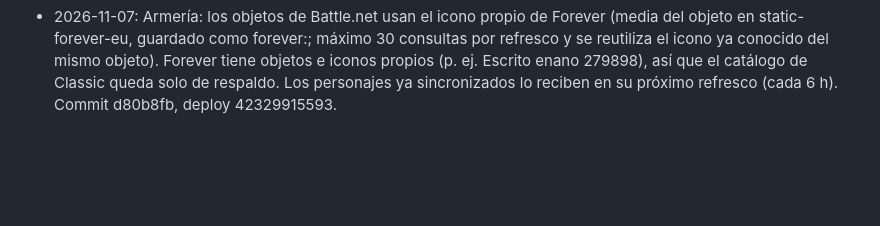
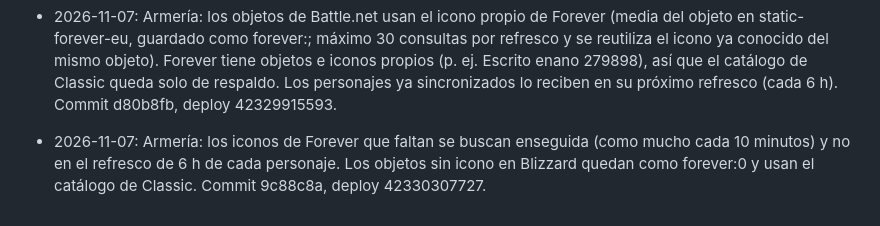
Before and after one commit to eltryt/darknessofthefallen, a Markdown page: PROJECT_STATUS.md, the part around the change. Rendered like a GitHub page; blank space fills up the shorter version.

Commit message:
Record icon pass [skip ci]
Co-Authored-By: Claude Opus 5.5 <noreply@anthropic.com>

```diff
--- a/PROJECT_STATUS.md
+++ b/PROJECT_STATUS.md
@@ -960,3 +960,4 @@ Publicado: `7628b5a`; backend `38652910420`, Pages `38652910475` y validación `
 - 2026-11-06: Mensajes y avisos como casos: estado (Nueva, En curso «Estamos en ello», Resuelta, Descartada), responsable («Me encargo yo» o asignar a alguien del equipo; coger un caso nuevo lo pasa a En curso), prioridad Urgente y chat interno del equipo que también registra cada cambio. Filtros Abiertas / Mías / Nuevas / En curso / Resueltas / Todas con contadores; el remitente nunca ve el chat; las notas solo se ocultan. «Registrar una incidencia» queda en un desplegable. API /api/gm-cases, PATCH /api/gm-messages/:id, POST /api/gm-messages/:id/notes, DELETE /api/gm-notes/:id (src/gm-cases.mjs).
 - 2026-11-06: Pasar lista en borrador: los toques y «Todos asistieron» no se guardan hasta «Guardar lista» (barra fija con cambios pendientes); «Deshacer cambios» vuelve a lo guardado y «Vaciar la lista» deja la raid sin marcar archivando sus asistencias en attendance_archive (POST /api/raids/:id/attendance/reset, auditado). Aviso al cambiar de raid con cambios sin guardar. Migración 023: gm_cases, gm_case_notes, attendance_archive (en copias). La Primera Raid tiene 35 asistencias guardadas por un «Todos asistieron» anterior. Commit 2122fc2, deploy 42156533650.
 - 2026-11-07: Armería: los objetos de Battle.net usan el icono propio de Forever (media del objeto en static-forever-eu, guardado como forever:<id de archivo>; máximo 30 consultas por refresco y se reutiliza el icono ya conocido del mismo objeto). Forever tiene objetos e iconos propios (p. ej. Escrito enano 279898), así que el catálogo de Classic queda solo de respaldo. Los personajes ya sincronizados lo reciben en su próximo refresco (cada 6 h). Commit d80b8fb, deploy 42329915593.
+- 2026-11-07: Armería: los iconos de Forever que faltan se buscan enseguida (como mucho cada 10 minutos) y no en el refresco de 6 h de cada personaje. Los objetos sin icono en Blizzard quedan como forever:0 y usan el catálogo de Classic. Commit 9c88c8a, deploy 42330307727.
```
